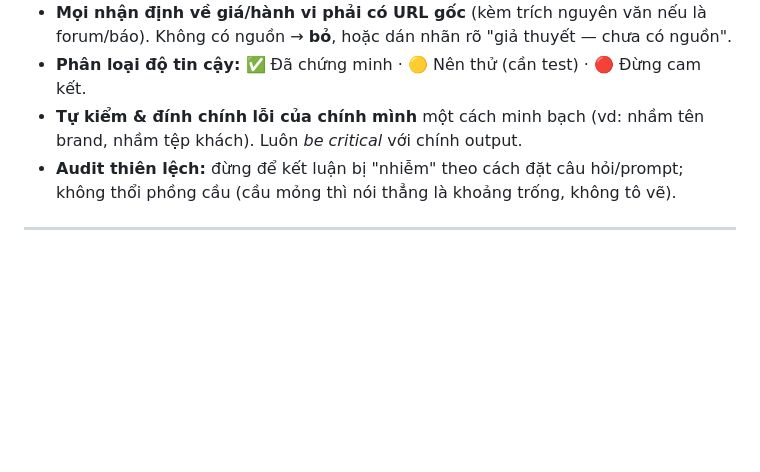
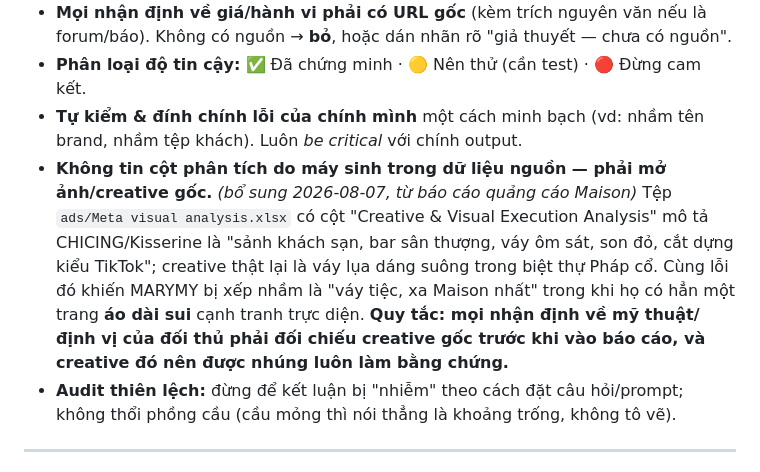
Before and after one commit to maddyle8124/maison-denude, a Markdown page: context/meta/report-sop.md, the part around the change. Drawn GitHub-style; blank space fills up the shorter version.

Commit message:
docs(sop): thêm quy tắc — không tin cột phân tích do máy sinh, phải đối chiếu creative gốc
Rút ra từ báo cáo quảng cáo 08/2026: cột "Creative & Visual Execution Analysis"
trong tệp nguồn mô tả sai mỹ thuật của CHICING/Kisserine và khiến MARYMY bị xếp
nhầm phân khúc, che mất một đối thủ trực diện ở mảng áo dài.

Co-Authored-By: Claude Fable 5 <noreply@anthropic.com>

```diff
--- a/context/meta/report-sop.md
+++ b/context/meta/report-sop.md
@@ -79,6 +79,7 @@ Trước khi viết một chữ, chốt rõ 4 lớp đầu vào (ghi lại trong
 - **Mọi nhận định về giá/hành vi phải có URL gốc** (kèm trích nguyên văn nếu là forum/báo). Không có nguồn → **bỏ**, hoặc dán nhãn rõ "giả thuyết — chưa có nguồn".
 - **Phân loại độ tin cậy:** ✅ Đã chứng minh · 🟡 Nên thử (cần test) · 🔴 Đừng cam kết.
 - **Tự kiểm & đính chính lỗi của chính mình** một cách minh bạch (vd: nhầm tên brand, nhầm tệp khách). Luôn _be critical_ với chính output.
+- **Không tin cột phân tích do máy sinh trong dữ liệu nguồn — phải mở ảnh/creative gốc.** _(bổ sung 2026-08-07, từ báo cáo quảng cáo Maison)_ Tệp `ads/Meta visual analysis.xlsx` có cột "Creative & Visual Execution Analysis" mô tả CHICING/Kisserine là "sảnh khách sạn, bar sân thượng, váy ôm sát, son đỏ, cắt dựng kiểu TikTok"; creative thật lại là váy lụa dáng suông trong biệt thự Pháp cổ. Cùng lỗi đó khiến MARYMY bị xếp nhầm là "váy tiệc, xa Maison nhất" trong khi họ có hẳn một trang **áo dài sui** cạnh tranh trực diện. **Quy tắc: mọi nhận định về mỹ thuật/định vị của đối thủ phải đối chiếu creative gốc trước khi vào báo cáo, và creative đó nên được nhúng luôn làm bằng chứng.**
 - **Audit thiên lệch:** đừng để kết luận bị "nhiễm" theo cách đặt câu hỏi/prompt; không thổi phồng cầu (cầu mỏng thì nói thẳng là khoảng trống, không tô vẽ).
 
 ---
```
